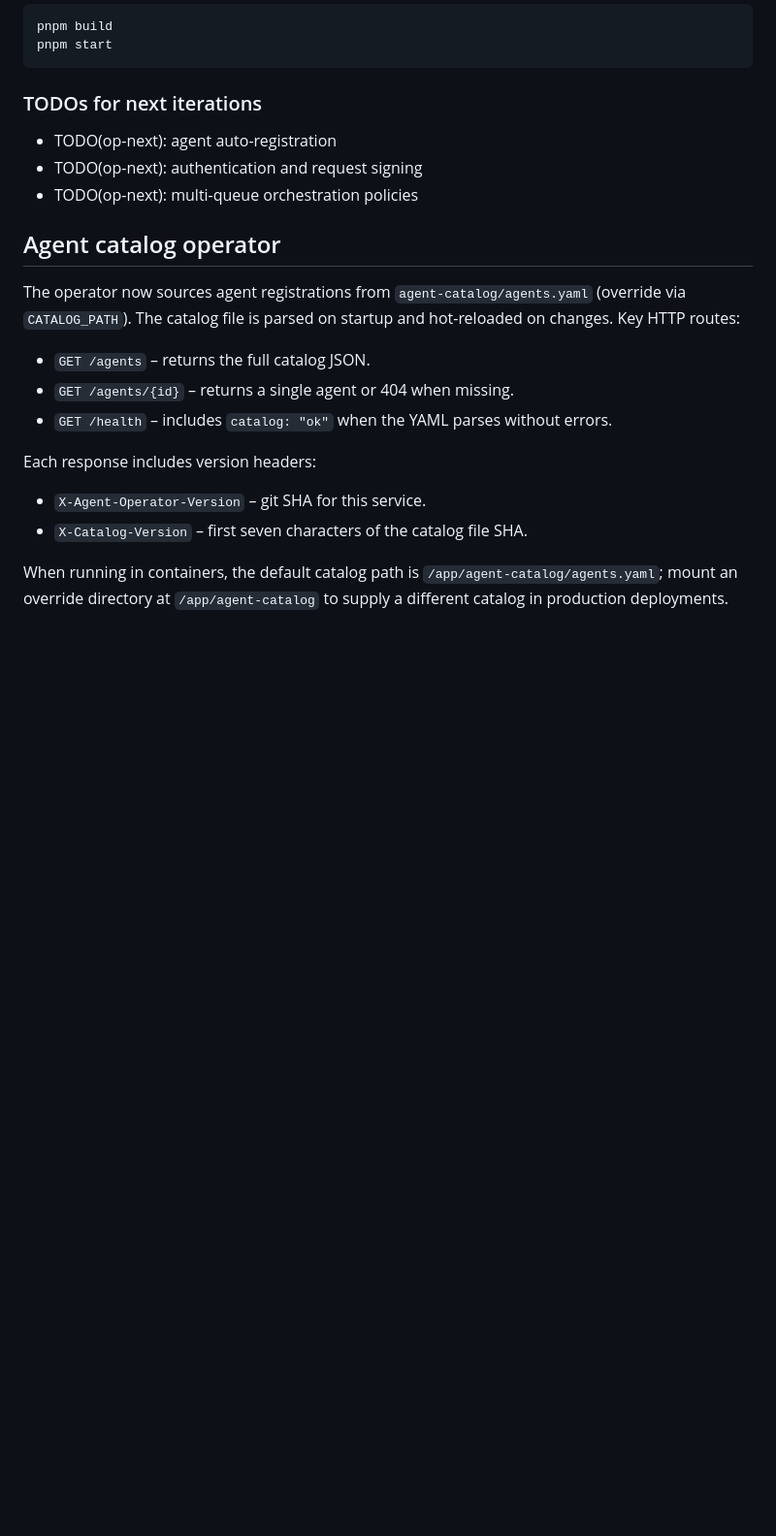
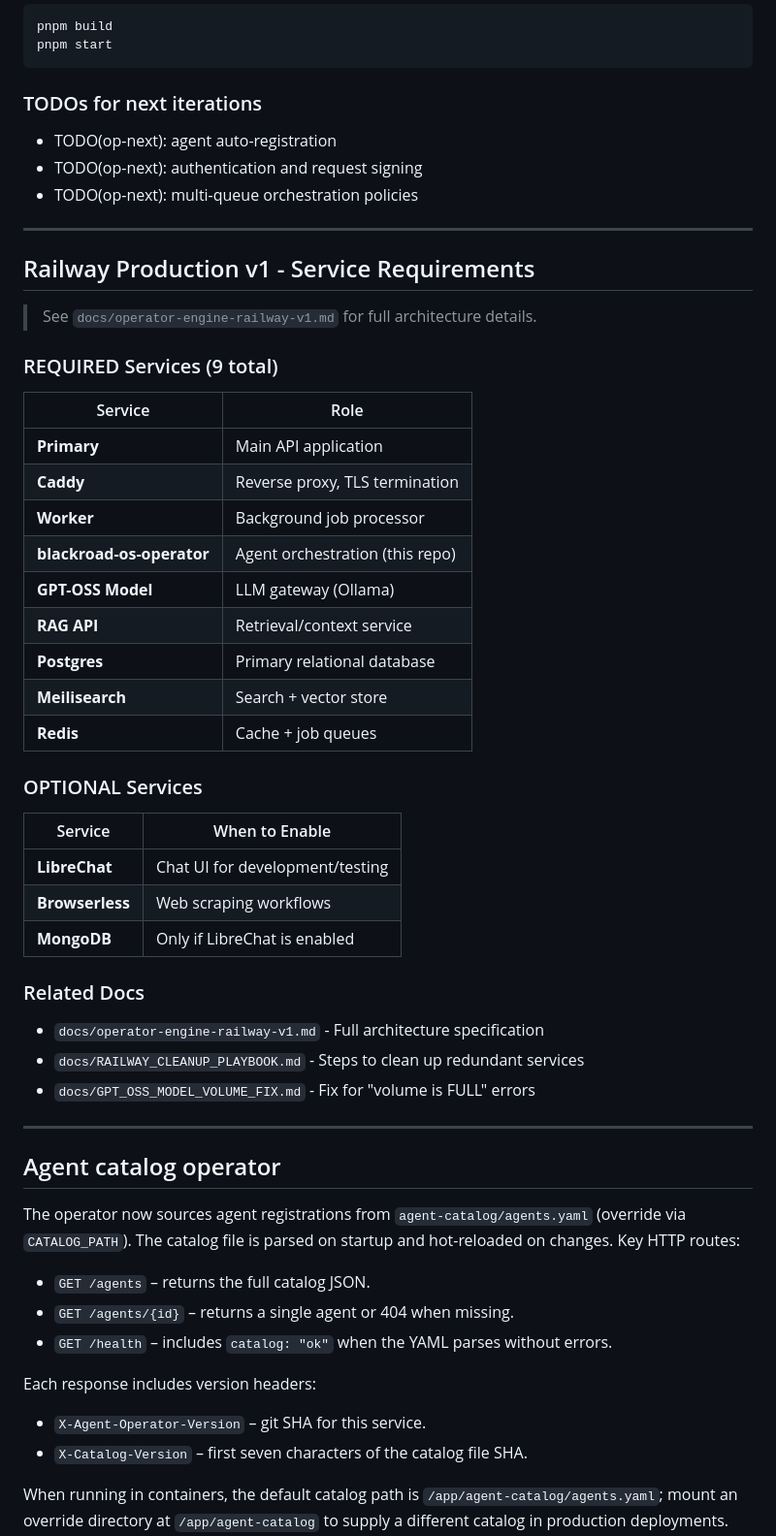
Before and after one commit to BlackRoad-OS/blackroad-os-operator, a Markdown page: README.md, the part around the change. Shown at 97% size. Rendered like a GitHub page; blank space fills up the shorter version.

```diff
--- a/README.md
+++ b/README.md
@@ -104,6 +104,42 @@ pnpm start
 - TODO(op-next): multi-queue orchestration policies
 
 
+---
+
+## Railway Production v1 - Service Requirements
+
+> See `docs/operator-engine-railway-v1.md` for full architecture details.
+
+### REQUIRED Services (9 total)
+
+| Service | Role |
+|---------|------|
+| **Primary** | Main API application |
+| **Caddy** | Reverse proxy, TLS termination |
+| **Worker** | Background job processor |
+| **blackroad-os-operator** | Agent orchestration (this repo) |
+| **GPT-OSS Model** | LLM gateway (Ollama) |
+| **RAG API** | Retrieval/context service |
+| **Postgres** | Primary relational database |
+| **Meilisearch** | Search + vector store |
+| **Redis** | Cache + job queues |
+
+### OPTIONAL Services
+
+| Service | When to Enable |
+|---------|----------------|
+| **LibreChat** | Chat UI for development/testing |
+| **Browserless** | Web scraping workflows |
+| **MongoDB** | Only if LibreChat is enabled |
+
+### Related Docs
+
+- `docs/operator-engine-railway-v1.md` - Full architecture specification
+- `docs/RAILWAY_CLEANUP_PLAYBOOK.md` - Steps to clean up redundant services
+- `docs/GPT_OSS_MODEL_VOLUME_FIX.md` - Fix for "volume is FULL" errors
+
+---
+
 ## Agent catalog operator
 
 The operator now sources agent registrations from `agent-catalog/agents.yaml` (override via `CATALOG_PATH`). The catalog file is parsed on startup and hot-reloaded on changes. Key HTTP routes:
```
Also changed, not shown: docs/GPT_OSS_MODEL_VOLUME_FIX.md (added, +144 -0 lines), docs/RAILWAY_CLEANUP_PLAYBOOK.md (added, +243 -0 lines).
